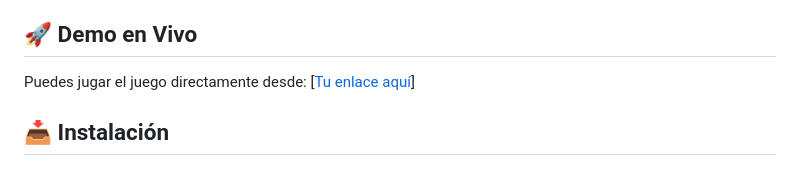
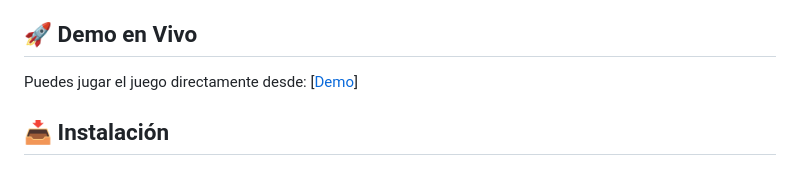
Before and after one commit to carluis-berrocal/snake-game, a Markdown page: README.md, the part around the change. GitHub-like rendering.

Commit message:
Ajutes readme

```diff
--- a/README.md
+++ b/README.md
@@ -30,7 +30,7 @@ Un juego clásico de Snake desarrollado con HTML5, CSS3 y JavaScript vanilla. Co
 
 ## 🚀 Demo en Vivo
 
-Puedes jugar el juego directamente desde: [[Tu enlace aquí](https://carluis-snake-game.netlify.app/)]
+Puedes jugar el juego directamente desde: [[Demo](https://carluis-snake-game.netlify.app/)]
 
 ## 📥 Instalación
 
```
